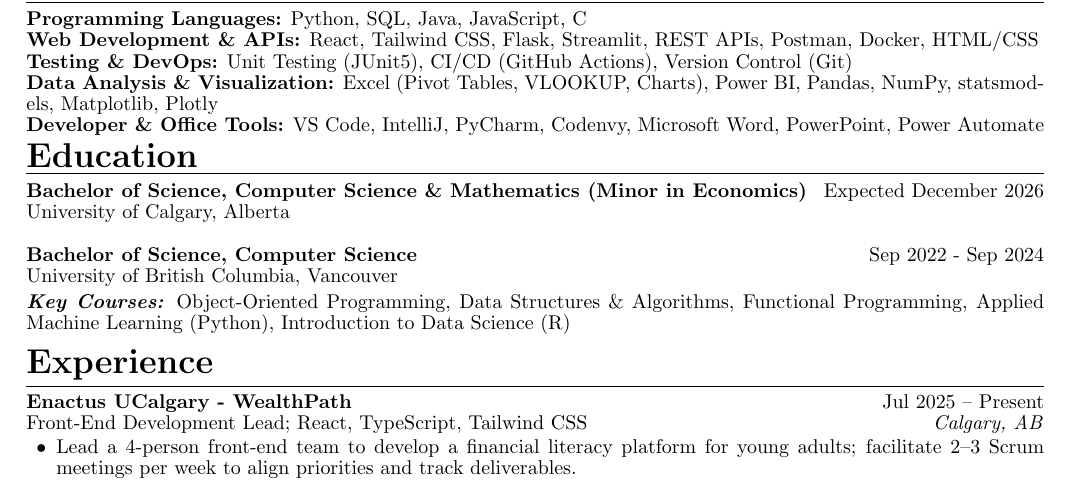
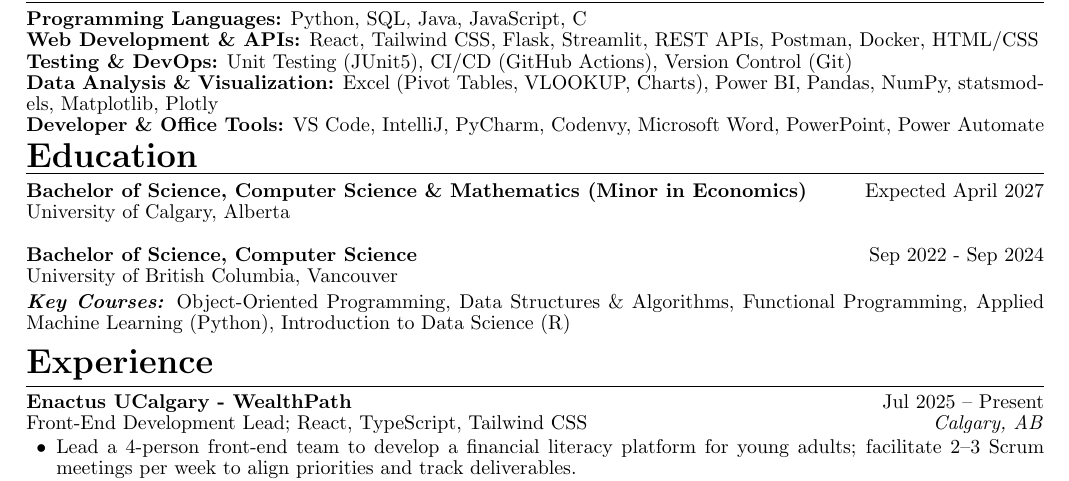
Before and after one commit to zohairomar1/portfolio, a LaTeX CV (content/resume.tex): part of page 1 of 2, cut so that both start at the same text. Compiled offline with pdfLaTeX.

Commit message:
fix: update graduation date to April 2027 in resume.tex and manual fallback

```diff
--- a/content/resume.tex
+++ b/content/resume.tex
@@ -50,7 +50,7 @@
 
 % EDUCATION
 \sectiontitle{Education}
-\textbf{Bachelor of Science, Computer Science \&\ Mathematics (Minor in Economics)} \hfill {Expected December 2026} \\
+\textbf{Bachelor of Science, Computer Science \&\ Mathematics (Minor in Economics)} \hfill {Expected April 2027} \\
 {University of Calgary, Alberta} \\
 
 % \vspace{-0.7em}
```
Also changed, not shown: 2 other files.
